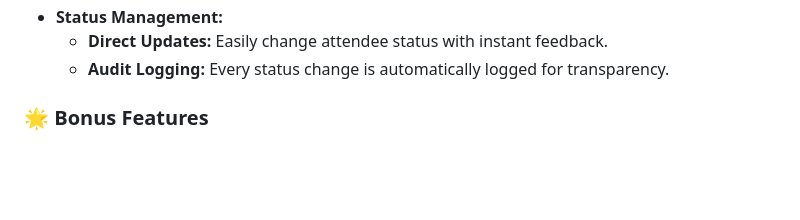
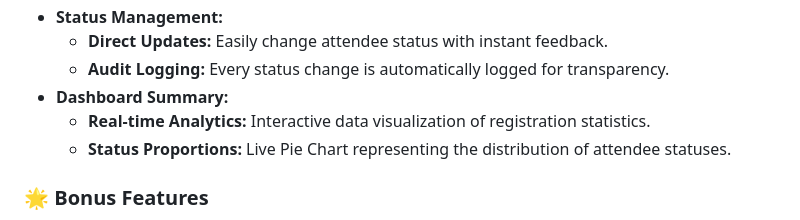
Before and after one commit to nattsoah/mini-event-registration-dashboard, a Markdown page: README.md, the part around the change. Rendered like a GitHub page; blank space fills up the shorter version.

Commit message:
docs: add Dashboard Summary to global README

```diff
--- a/README.md
+++ b/README.md
@@ -22,6 +22,9 @@ EventHub is a professional-grade registration management solution featuring a po
 - **Status Management:**
   - **Direct Updates:** Easily change attendee status with instant feedback.
   - **Audit Logging:** Every status change is automatically logged for transparency.
+- **Dashboard Summary:**
+  - **Real-time Analytics:** Interactive data visualization of registration statistics.
+  - **Status Proportions:** Live Pie Chart representing the distribution of attendee statuses.
 
 ### 🌟 Bonus Features
 - **Pagination:** Smooth server-side pagination for handling large datasets.
```
